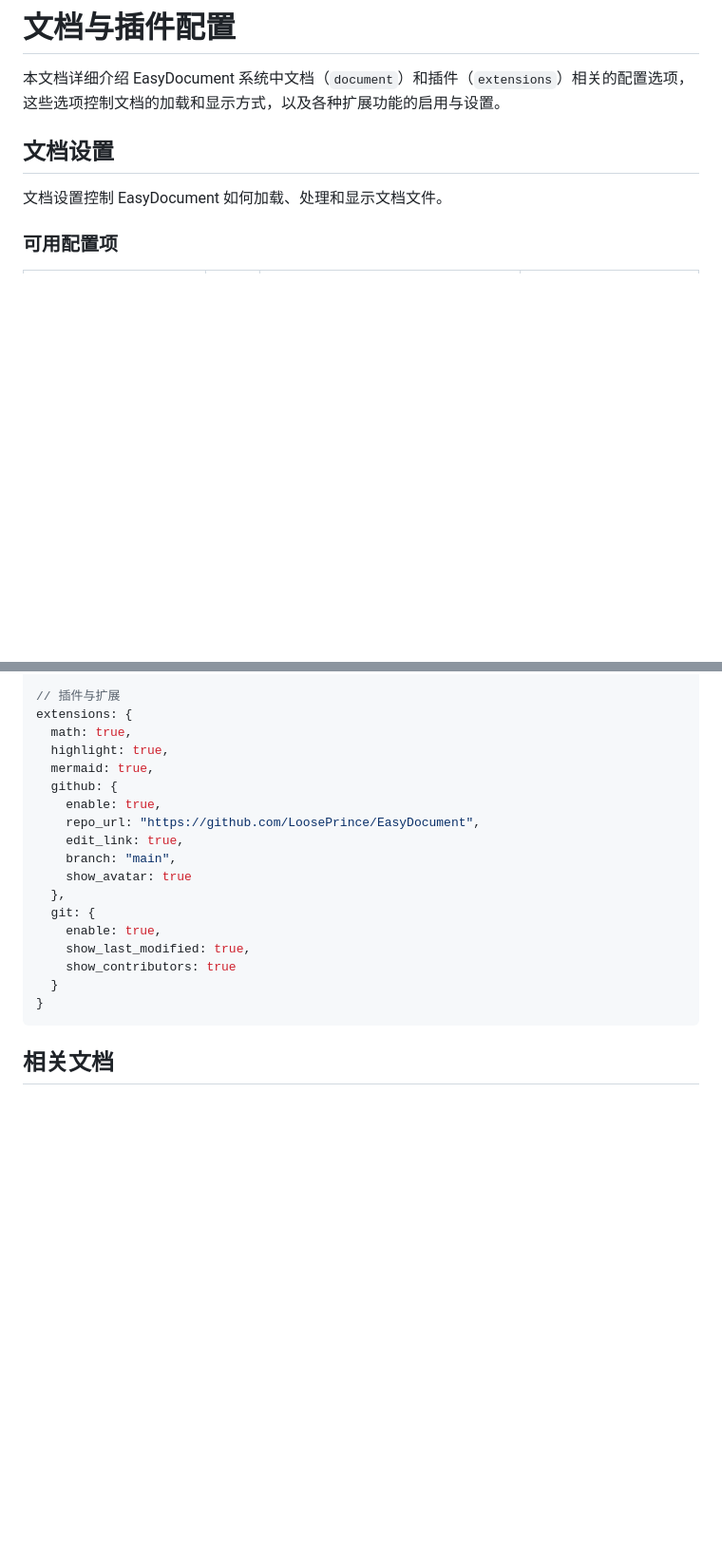
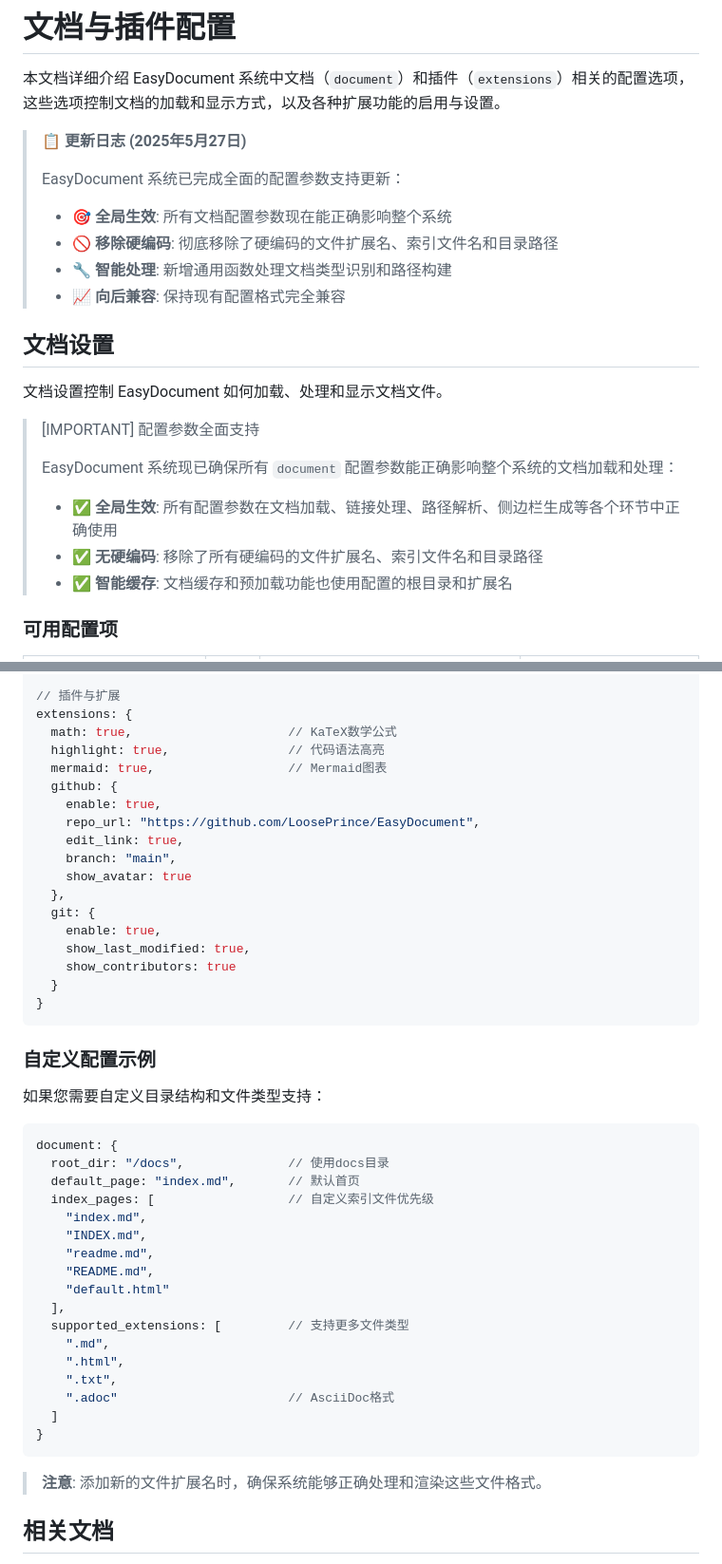
Before and after one commit to LoosePrince/EasyDocument, a Markdown page: data/配置详解/文档与插件.md, 2 parts joined by grey strips. Shown at 95% size. GitHub-like rendering; blank space fills up the shorter version.

````diff
--- a/data/配置详解/文档与插件.md
+++ b/data/配置详解/文档与插件.md
@@ -2,9 +2,24 @@
 
 本文档详细介绍 EasyDocument 系统中文档（`document`）和插件（`extensions`）相关的配置选项，这些选项控制文档的加载和显示方式，以及各种扩展功能的启用与设置。
 
+> **📋 更新日志 (2025年5月27日)**
+>
+> EasyDocument 系统已完成全面的配置参数支持更新：
+> - 🎯 **全局生效**: 所有文档配置参数现在能正确影响整个系统
+> - 🚫 **移除硬编码**: 彻底移除了硬编码的文件扩展名、索引文件名和目录路径
+> - 🔧 **智能处理**: 新增通用函数处理文档类型识别和路径构建
+> - 📈 **向后兼容**: 保持现有配置格式完全兼容
+
 ## 文档设置
 
 文档设置控制 EasyDocument 如何加载、处理和显示文档文件。
+
+> [IMPORTANT] 配置参数全面支持
+>
+> EasyDocument 系统现已确保所有 `document` 配置参数能正确影响整个系统的文档加载和处理：
+> - ✅ **全局生效**: 所有配置参数在文档加载、链接处理、路径解析、侧边栏生成等各个环节中正确使用
+> - ✅ **无硬编码**: 移除了所有硬编码的文件扩展名、索引文件名和目录路径
+> - ✅ **智能缓存**: 文档缓存和预加载功能也使用配置的根目录和扩展名
 
 ### 可用配置项
 
@@ -268,9 +342,9 @@ document: {
 
 // 插件与扩展
 extensions: {
-  math: true,
-  highlight: true,
-  mermaid: true,
+  math: true,                     // KaTeX数学公式
+  highlight: true,                // 代码语法高亮
+  mermaid: true,                  // Mermaid图表
   github: {
     enable: true,
     repo_url: "https://github.com/LoosePrince/EasyDocument",
@@ -286,6 +360,32 @@ extensions: {
 }
 ```
 
+### 自定义配置示例
+
+如果您需要自定义目录结构和文件类型支持：
+
+```javascript
+document: {
+  root_dir: "/docs",              // 使用docs目录
+  default_page: "index.md",       // 默认首页
+  index_pages: [                  // 自定义索引文件优先级
+    "index.md",
+    "INDEX.md",
+    "readme.md",
+    "README.md",
+    "default.html"
+  ],
+  supported_extensions: [         // 支持更多文件类型
+    ".md",
+    ".html",
+    ".txt",
+    ".adoc"                       // AsciiDoc格式
+  ]
+}
+```
+
+> **注意**: 添加新的文件扩展名时，确保系统能够正确处理和渲染这些文件格式。
+
 ## 相关文档
 
 - [配置详解](配置详解/README.md)
````
Also changed, not shown: other parts of data/配置详解/文档与插件.md (+72 -13 lines).
